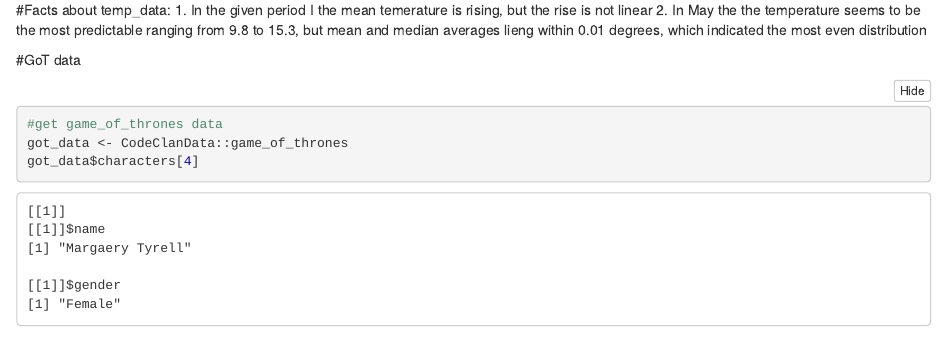
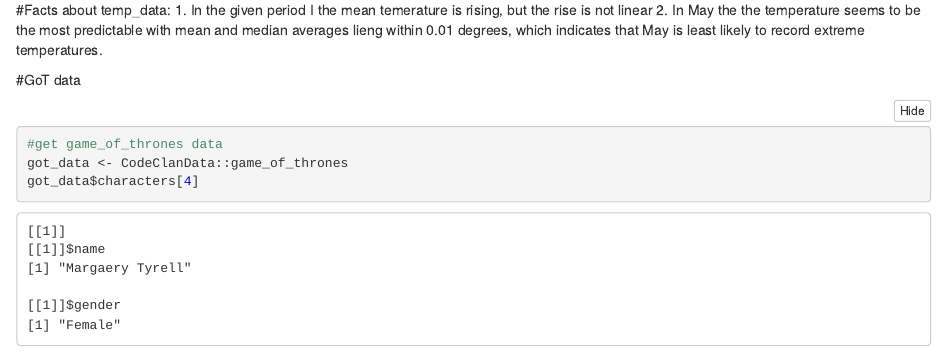
Before and after one commit to wglebster/GlebV_CodeClan_homework, an R Markdown document (Week_01/Day_3/day_3_homework/day_3_homework.Rmd): the page in a window 1100 px wide, from 2680 px down. The pictures show the output file Week_01/Day_3/day_3_homework/day_3_homework.nb.html that the author committed with the source, opened offline.

Commit message:
changed Day_3 homework

```diff
--- a/Week_01/Day_3/day_3_homework/day_3_homework.Rmd
+++ b/Week_01/Day_3/day_3_homework/day_3_homework.Rmd
@@ -42,7 +42,7 @@
 
 #Facts about temp_data:
 1. In the given period I the mean temerature is rising, but the rise is not linear
-2. In May the the temperature seems to be the most predictable ranging from 9.8 to 15.3, but mean and median averages lieng within 0.01 degrees, which indicated the most even distribution
+2. In May the the temperature seems to be the most predictable with mean and median averages lieng within 0.01 degrees, which indicates that May is least likely to record extreme temperatures.
 
 
 
```
Also changed, not shown: Week_01/Day_3/day_3_homework/day_3_homework.nb.html.
